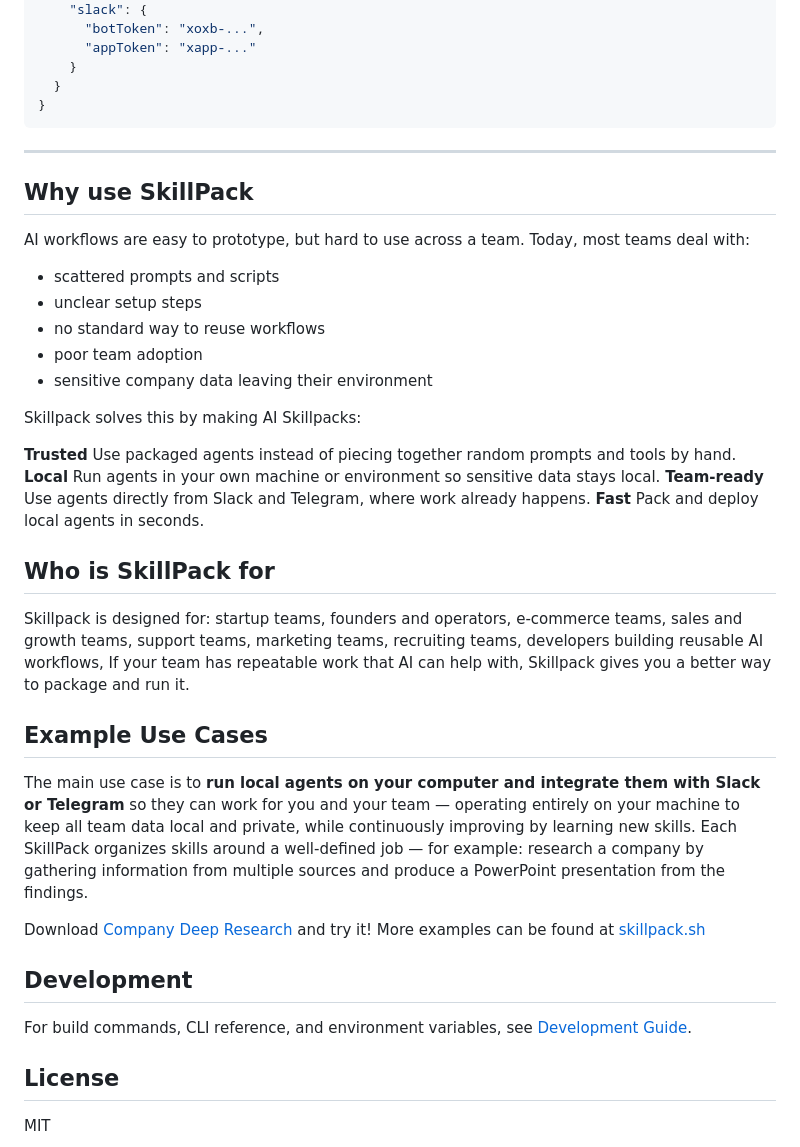
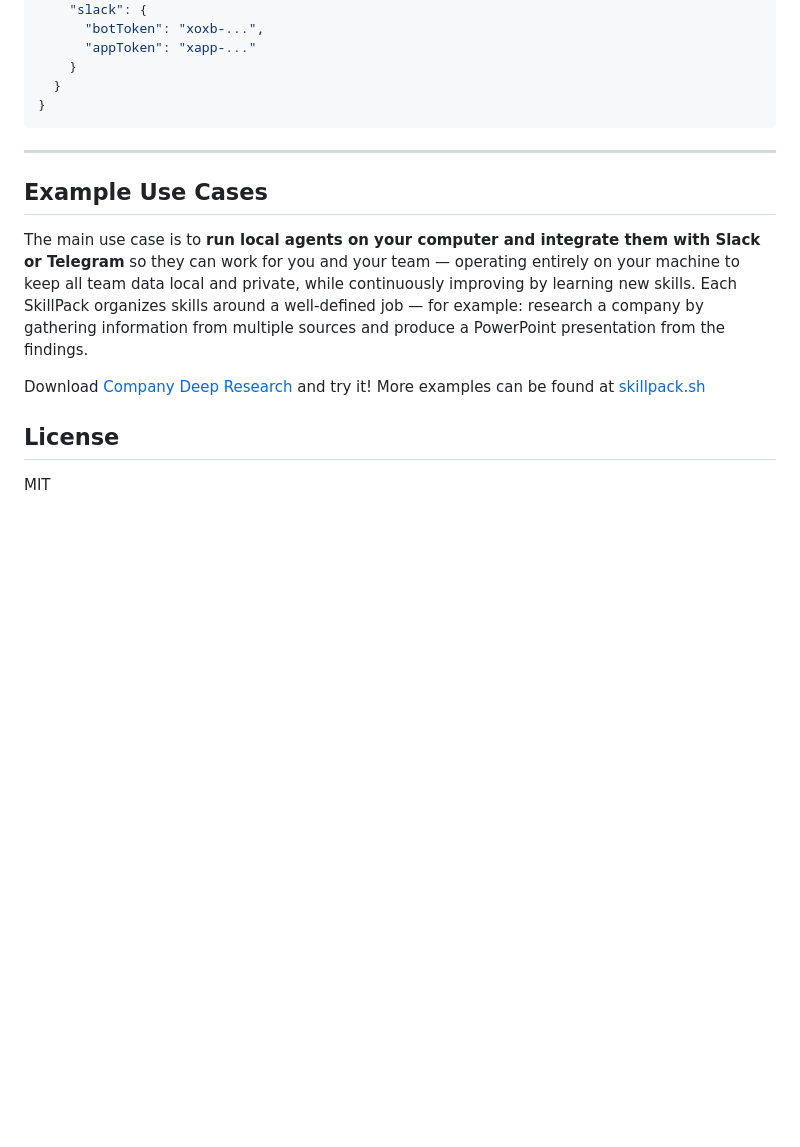
Before and after one commit to CreminiAI/skillpack, a Markdown page: README.md, the part around the change. GitHub-like rendering; blank space fills up the shorter version.

```diff
--- a/README.md
+++ b/README.md
@@ -166,41 +166,12 @@ The runtime supports **Slack** and **Telegram** in addition to the built-in web
 
 ---
 
-## Why use SkillPack
-
-AI workflows are easy to prototype, but hard to use across a team. Today, most teams deal with:
-- scattered prompts and scripts
-- unclear setup steps
-- no standard way to reuse workflows
-- poor team adoption
-- sensitive company data leaving their environment
-
-Skillpack solves this by making AI Skillpacks:
-
-**Trusted**
-Use packaged agents instead of piecing together random prompts and tools by hand.
-**Local**
-Run agents in your own machine or environment so sensitive data stays local.
-**Team-ready**
-Use agents directly from Slack and Telegram, where work already happens.
-**Fast**
-Pack and deploy local agents in seconds.
-
-## Who is SkillPack for
-
-Skillpack is designed for: startup teams, founders and operators, e-commerce teams, sales and growth teams, support teams, marketing teams, recruiting teams, developers building reusable AI workflows, If your team has repeatable work that AI can help with, Skillpack gives you a better way to package and run it.
-
 ## Example Use Cases
 
 The main use case is to **run local agents on your computer and integrate them with Slack or Telegram** so they can work for you and your team — operating entirely on your machine to keep all team data local and private, while continuously improving by learning new skills. Each SkillPack organizes skills around a well-defined job — for example: research a company by gathering information from multiple sources and produce a PowerPoint presentation from the findings.
 
 Download [Company Deep Research](https://github.com/FinpeakInc/downloads/releases/download/v.0.0.1/Company-Deep-Research.zip) and try it! More examples can be found at [skillpack.sh](https://skillpack.sh)
 
-
-## Development
-
-For build commands, CLI reference, and environment variables, see [Development Guide](docs/development.md).
-
 ## License
 
 MIT
```
